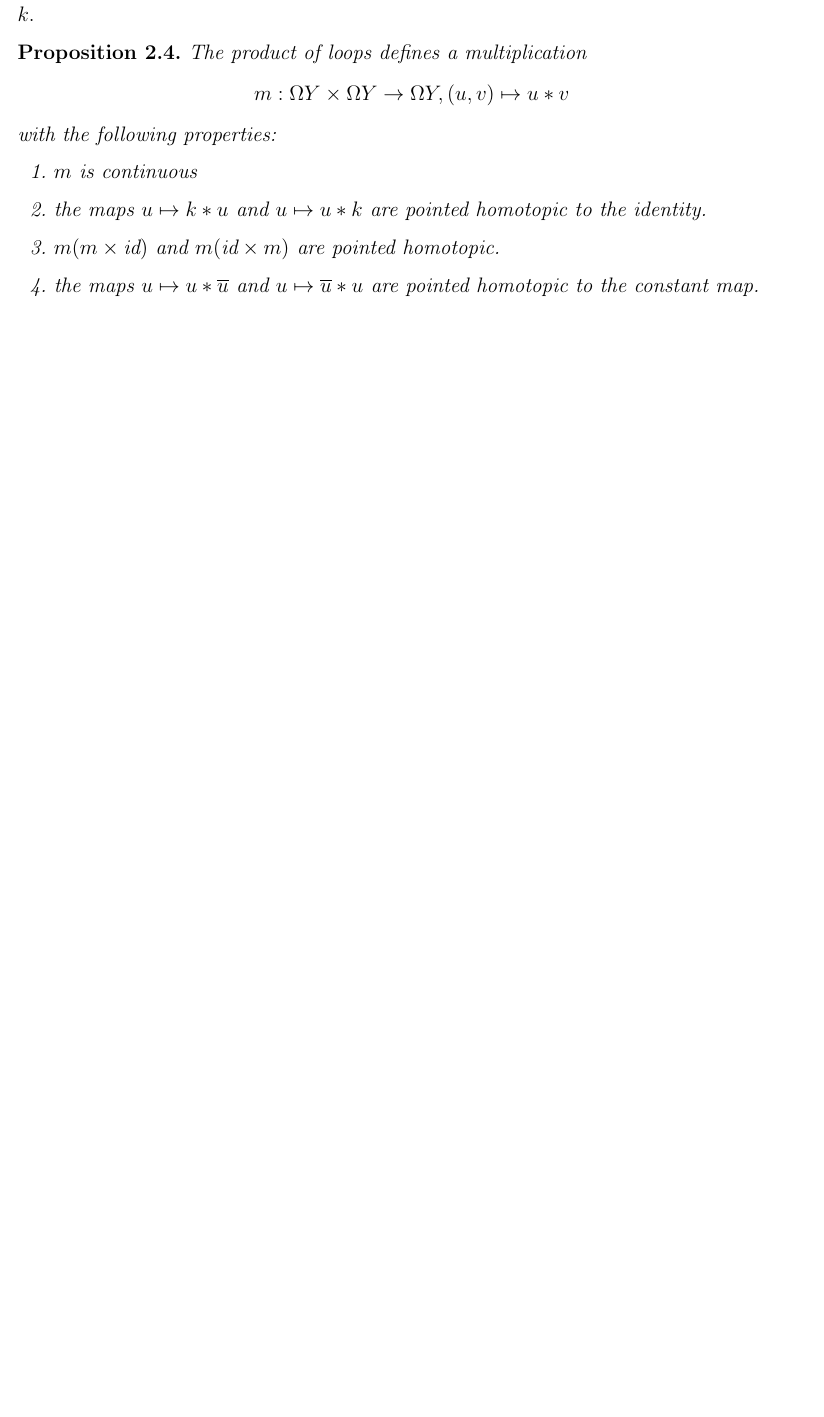
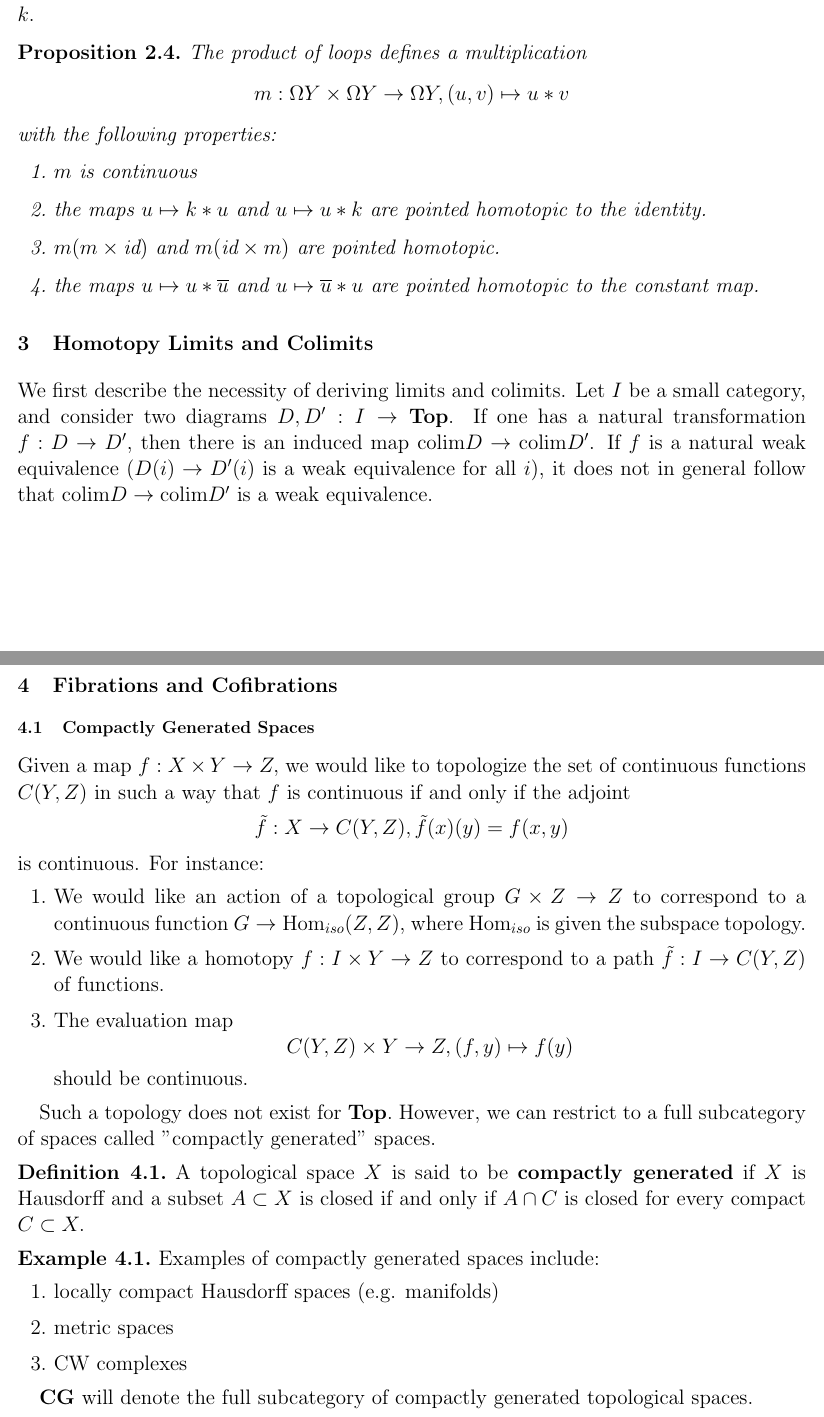
Before and after one commit to FactorizationAlgebra/homotopy, a LaTeX document (homotopy.tex): part of page 13 of 13 before the commit and two parts of pages 13 and 14 of 15 after it, the two joined at a grey line, cut so that both start at the same text, the shorter picture padded with empty space. Compiled offline with pdfLaTeX.

Commit message:
predef 4

```diff
--- a/homotopy.tex
+++ b/homotopy.tex
@@ -7,6 +7,8 @@
 \usepackage{physics}
 \usepackage{relsize}
 \usepackage{graphicx}
+\usepackage{graphicx}
+\newcommand{\invamalg}{\mathbin{\text{\rotatebox[origin=c]{180}{$\amalg$}}}}
 \usepackage{tikz-cd}
 \usepackage{tikz}
 \usepackage{mathtools}
@@ -36,6 +38,9 @@
 \newcommand{\R}{\mathbb{R}}
 \newcommand{\C}{\mathbb{C}}
 \newcommand{\cat}{\mathbf}
+%\newcommand{\hom}{\text{hom}}
+\newcommand{\Hom}{\text{Hom}}
+
 \let\vec\mathbf
 \title{Homotopy Theory}
 \author{}
@@ -383,5 +388,31 @@ of this operation is given by the straight line homotopy $H$ described in the pi
     \end{enumerate}
     \end{prop}
 
+\section{Homotopy Limits and Colimits}
+We first describe the necessity of deriving limits and colimits. Let $I$ be a small category, and consider two diagrams $D,D':I\rightarrow \cat{Top}$. If one has a natural transformation $f:D\rightarrow D'$, then there is an induced map colim$D\rightarrow\text{colim}D'$. If $f$ is a natural weak equivalence ($D(i)\rightarrow D'(i)$ is a weak equivalence for all $i$), it does not in general follow that colim$D\rightarrow\text{colim}D'$ is a weak equivalence.
 
-   \end{document}
+
+\section{Fibrations and Cofibrations}
+\subsection{Compactly Generated Spaces}
+    Given a map $f:X\times Y\rightarrow Z,$ we would like to topologize the set of continuous functions $C(Y,Z)$ in such a way that $f$ is continuous if and only if the adjoint \[\tilde{f}:X\rightarrow C(Y,Z), \tilde{f}(x)(y)=f(x,y)\] is continuous. For instance:
+    \begin{enumerate}
+    \item We would like an action of a topological group $G\times Z\rightarrow Z$ to correspond to a continuous function $G\rightarrow \text{Hom}_{iso}(Z,Z)$, where $\text{Hom}_{iso}$ is given the subspace topology.
+    \item We would like a homotopy $f:I\times Y\rightarrow Z$ to correspond to a path $\tilde{f}:I\rightarrow C(Y,Z)$ of functions.
+    \item The evaluation map \[C(Y,Z)\times Y\rightarrow Z, (f,y)\mapsto f(y)\] should be continuous.
+    \end{enumerate}
+
+    Such a topology does not exist for $\cat{Top}.$ However, we can restrict to a full subcategory of spaces called "compactly generated" spaces.
+    \begin{defn}
+    A topological space $X$ is said to be \textbf{compactly generated} if $X$ is Hausdorff and a subset $A\subset X$ is closed if and only if $A\cap C$ is closed for every compact $C\subset X.$
+    \end{defn}
+
+    \begin{ex}
+    Examples of compactly generated spaces include:
+    \begin{enumerate}
+    \item locally compact Hausdorff spaces (e.g. manifolds)
+    \item metric spaces
+    \item CW complexes
+    \end{enumerate}
+    \end{ex}
+ $\cat{CG}$ will denote the full subcategory of compactly generated topological spaces.
+ \subsection{Fibrations}
@@ -387,0 +424,2 @@ of this operation is given by the straight line homotopy $H$ described in the pi
+    $\phi':U'\times F\rightarrow p^{-1}(U')$, there is a function $\theta_{\phi,\phi'}:U\cap U'\rightarrow \text{Homeo}(F)$ so that
+    \[\phi'(b,f)=\phi(b,\theta(b)(f))\] for all $b\in U\cap U'.$
```
Also changed, not shown: homotopy.tex (33 more changed lines).
